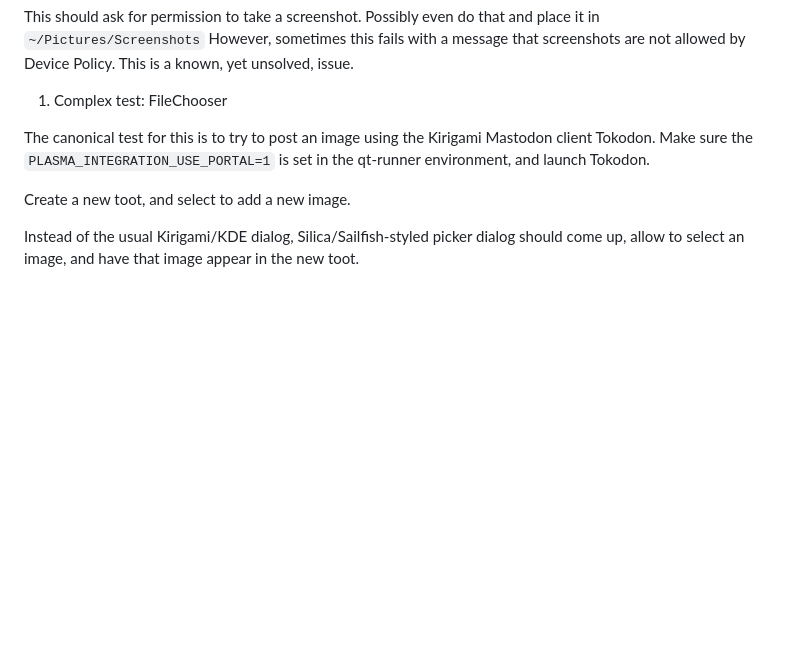
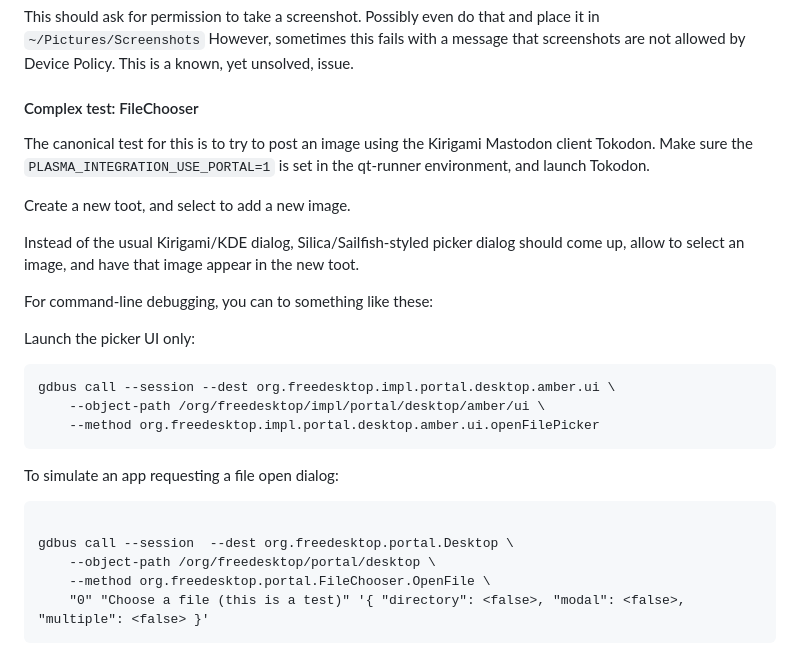
Before and after one commit to nephros/xdg-desktop-portal-amber, a Markdown page: doc/README_Testing.md, the part around the change printed below. Rendered like a GitHub page; blank space fills up the shorter version.

````diff
--- a/doc/README_Testing.md
+++ b/doc/README_Testing.md
@@ -91,7 +124,7 @@ gdbus call --session  --dest org.freedesktop.portal.Desktop \
 This should ask for permission to take a screenshot. Possibly even do that and place it in `~/Pictures/Screenshots`
 However, sometimes this fails with a message that screenshots are not allowed by Device Policy. This is a known, yet unsolved, issue.
 
-1. Complex test: FileChooser
+#### Complex test: FileChooser
 
 The canonical test for this is to try to post an image using the Kirigami Mastodon client Tokodon.
 Make sure the `PLASMA_INTEGRATION_USE_PORTAL=1` is set in the qt-runner environment, and launch Tokodon.
@@ -101,3 +134,23 @@ Create a new toot, and select to add a new image.
 Instead of the usual Kirigami/KDE dialog, Silica/Sailfish-styled picker dialog
 should come up, allow to select an image, and have that image appear in the new
 toot.
+
+
+For command-line debugging, you can to something like these:
+
+Launch the picker UI only:
+ ```
+ gdbus call --session --dest org.freedesktop.impl.portal.desktop.amber.ui \
+     --object-path /org/freedesktop/impl/portal/desktop/amber/ui \
+	 --method org.freedesktop.impl.portal.desktop.amber.ui.openFilePicker
+```
+
+
+To simulate an app requesting a file open dialog:
+```
+
+gdbus call --session  --dest org.freedesktop.portal.Desktop \
+    --object-path /org/freedesktop/portal/desktop \
+	--method org.freedesktop.portal.FileChooser.OpenFile \
+	"0" "Choose a file (this is a test)" '{ "directory": <false>, "modal": <false>, "multiple": <false> }'
+```
````
Also changed, not shown: other parts of doc/README_Testing.md (+45 -12 lines).
